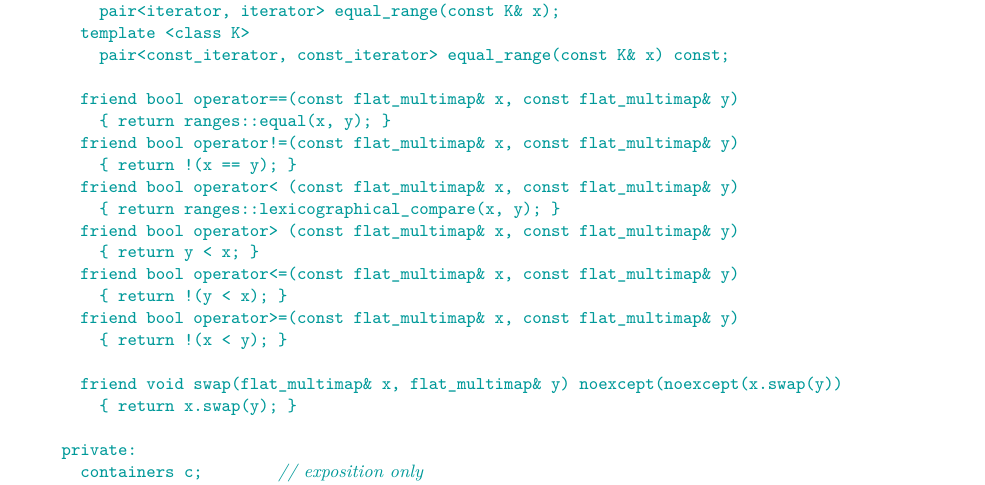
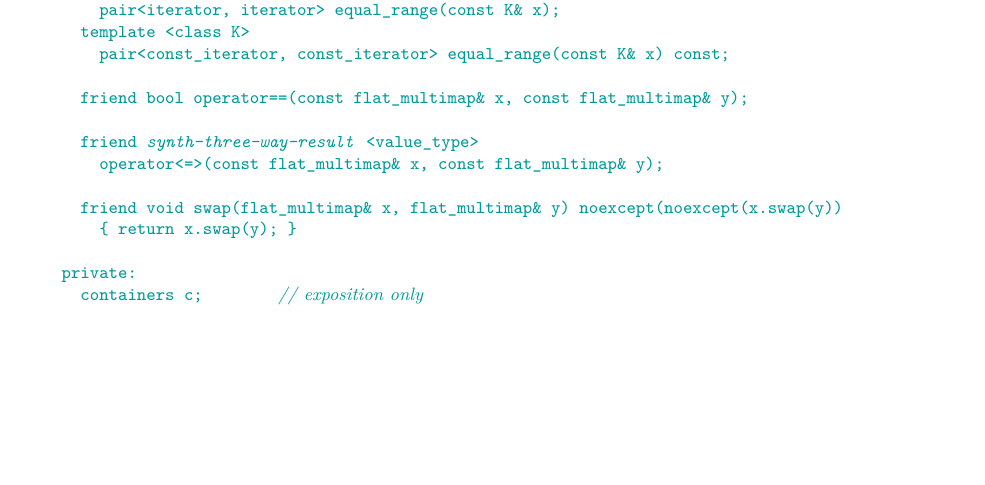
Before and after one commit to tzlaine/flat_map, a LaTeX book (paper/paper.tex, which reads paper/containers-lib.tex): part of page 23 of 27, cut so that both start at the same text, the shorter picture padded with empty space. Compiled offline with pdfLaTeX.

Commit message:
Replace friend operators with op==() and op<=>().

```diff
--- a/paper/containers-lib.tex
+++ b/paper/containers-lib.tex
@@ -1408,18 +1400,10 @@ namespace std {
     template <class K>
       pair<const_iterator, const_iterator> equal_range(const K& x) const;
 
-    friend bool operator==(const flat_multimap& x, const flat_multimap& y)
-      { return ranges::equal(x, y); }
-    friend bool operator!=(const flat_multimap& x, const flat_multimap& y)
-      { return !(x == y); }
-    friend bool operator< (const flat_multimap& x, const flat_multimap& y)
-      { return ranges::lexicographical_compare(x, y); }
-    friend bool operator> (const flat_multimap& x, const flat_multimap& y)
-      { return y < x; }
-    friend bool operator<=(const flat_multimap& x, const flat_multimap& y)
-      { return !(y < x); }
-    friend bool operator>=(const flat_multimap& x, const flat_multimap& y)
-      { return !(x < y); }
+    friend bool operator==(const flat_multimap& x, const flat_multimap& y);
+
+    friend @\placeholder{synth-three-way-result}@<value_type>
+      operator<=>(const flat_multimap& x, const flat_multimap& y);
 
     friend void swap(flat_multimap& x, flat_multimap& y) noexcept(noexcept(x.swap(y))
       { return x.swap(y); }
```
Also changed, not shown: paper/containers-lib.tex (16 more changed lines).
